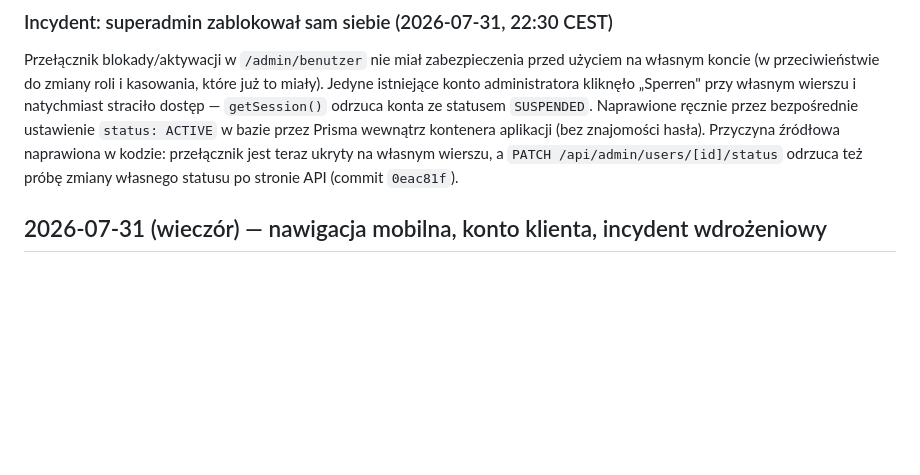
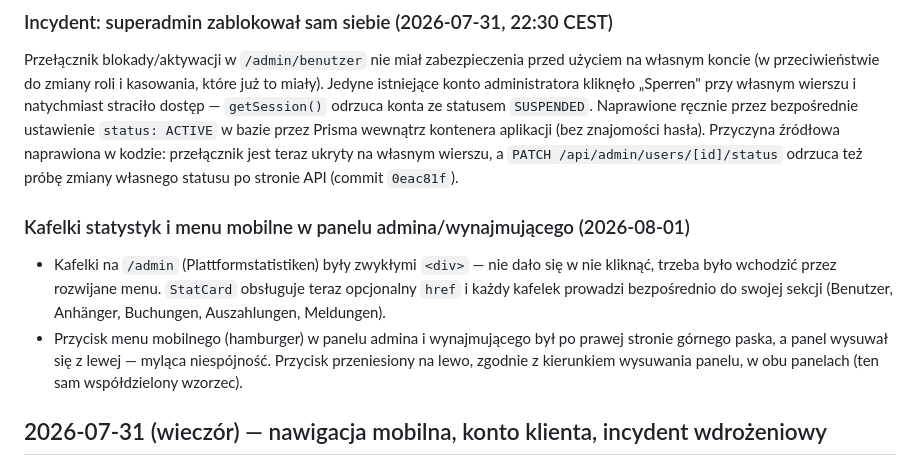
Before and after one commit to runom-projekt/raspon, a Markdown page: docs/CHANGELOG.md, the part around the change. GitHub-like rendering; blank space fills up the shorter version.

Commit message:
Document stat-tile and mobile menu button fixes in changelog
Co-Authored-By: Claude Sonnet 5 <noreply@anthropic.com>

```diff
--- a/docs/CHANGELOG.md
+++ b/docs/CHANGELOG.md
@@ -46,6 +46,18 @@ wewnątrz kontenera aplikacji (bez znajomości hasła). Przyczyna źródłowa
 naprawiona w kodzie: przełącznik jest teraz ukryty na własnym wierszu, a
 `PATCH /api/admin/users/[id]/status` odrzuca też próbę zmiany własnego
 statusu po stronie API (commit `0eac81f`).
+
+### Kafelki statystyk i menu mobilne w panelu admina/wynajmującego (2026-08-01)
+
+- Kafelki na `/admin` (Plattformstatistiken) były zwykłymi `<div>` — nie
+  dało się w nie kliknąć, trzeba było wchodzić przez rozwijane menu.
+  `StatCard` obsługuje teraz opcjonalny `href` i każdy kafelek prowadzi
+  bezpośrednio do swojej sekcji (Benutzer, Anhänger, Buchungen,
+  Auszahlungen, Meldungen).
+- Przycisk menu mobilnego (hamburger) w panelu admina i wynajmującego był
+  po prawej stronie górnego paska, a panel wysuwał się z lewej — myląca
+  niespójność. Przycisk przeniesiony na lewo, zgodnie z kierunkiem
+  wysuwania panelu, w obu panelach (ten sam współdzielony wzorzec).
 
 ## 2026-07-31 (wieczór) — nawigacja mobilna, konto klienta, incydent wdrożeniowy
 
```
